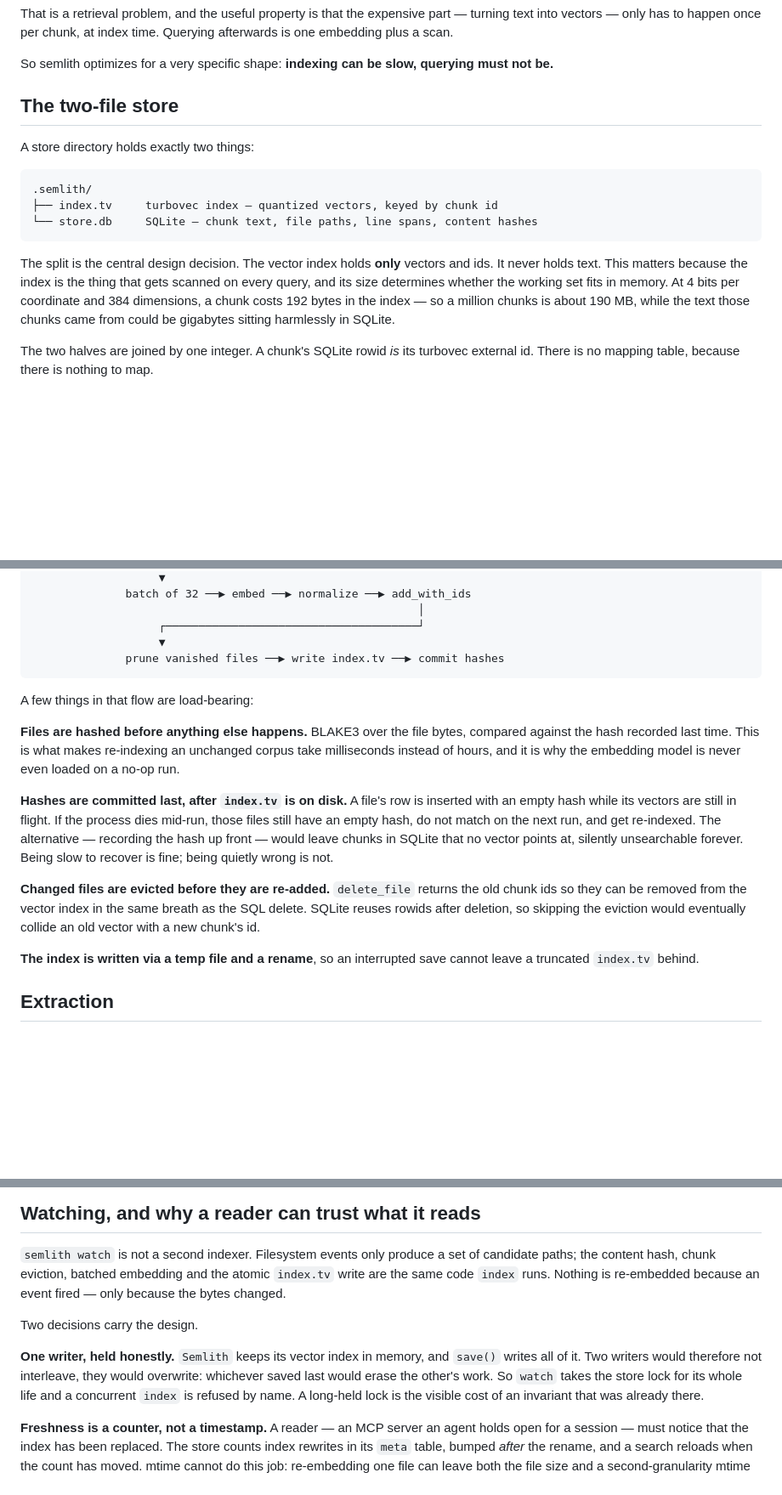
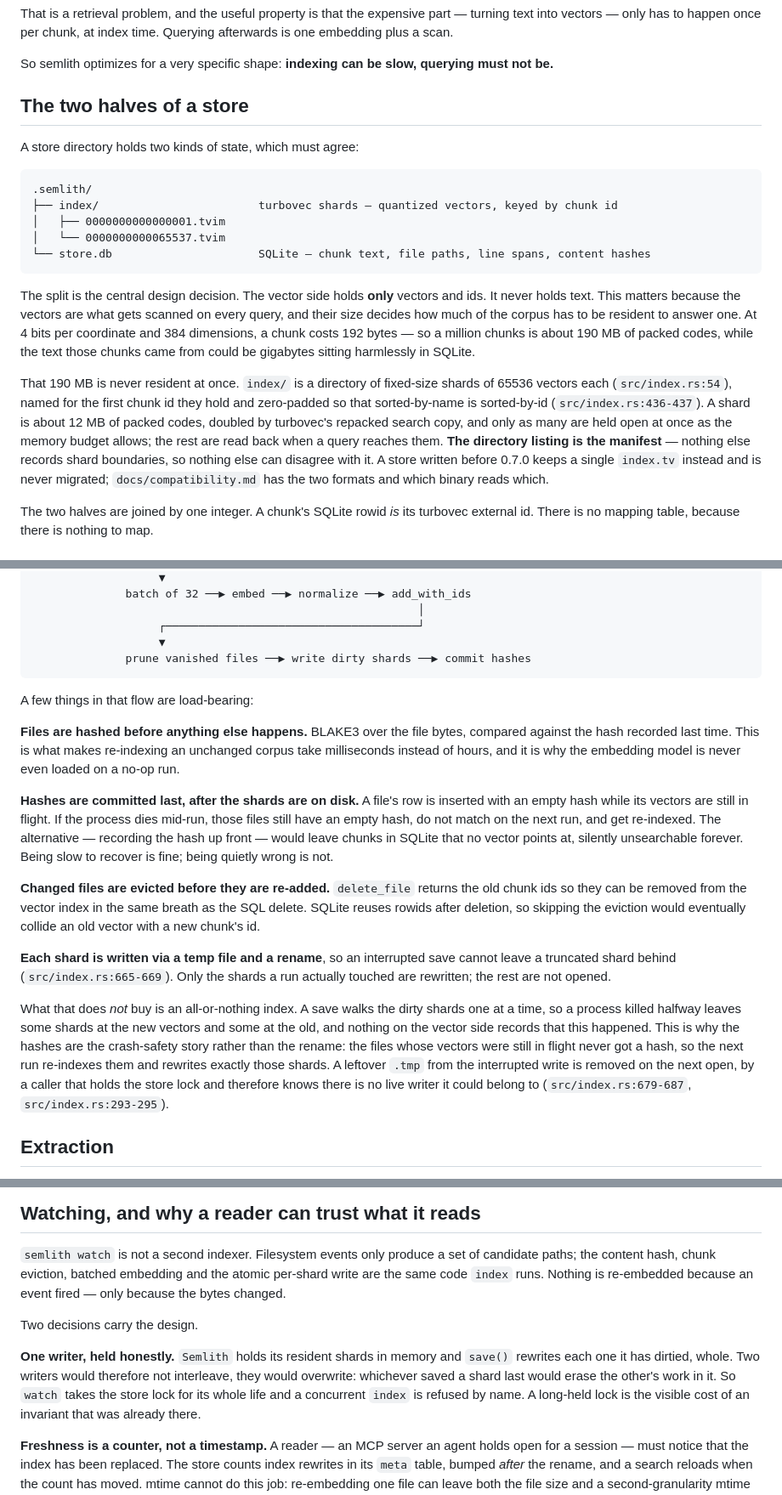
Before and after one commit to semlith/semlith, a Markdown page: docs/architecture.md, 3 parts joined by grey strips. Shown at 85% size. Drawn GitHub-style; blank space fills up the shorter version.

Commit message:
docs: describe the store architecture.md actually has
The README calls docs/architecture.md the full account, and it described the
single-file index that store format 2 replaced in 0.7.0. The six passages
that did so are rewritten against the code that writes a shard rather than
reworded, because the crash-safety and atomicity arguments are not the same
over a directory of shards as over one file.

The rename gives per-shard atomicity and nothing more: a save walks the
dirty shards one at a time, so an interrupted run leaves some new and some
old, and nothing on the vector side records that. What covers that is the
hashes being committed last, which the document already argued for the wrong
reason. Say so, and cite the shard writer for each claim.

The store diagram now shows the shard directory, and the 190 MB per million
chunks stays with the part that was wrong beside it corrected: that figure
is packed codes on disk, not a resident working set, because only as many
shards are held open as the memory budget allows.

````diff
--- a/docs/architecture.md
+++ b/docs/architecture.md
@@ -17,22 +17,35 @@ Querying afterwards is one embedding plus a scan.
 So semlith optimizes for a very specific shape: **indexing can be slow, querying
 must not be.**
 
-## The two-file store
+## The two halves of a store
 
-A store directory holds exactly two things:
+A store directory holds two kinds of state, which must agree:
 
 ```
 .semlith/
-├── index.tv     turbovec index — quantized vectors, keyed by chunk id
-└── store.db     SQLite — chunk text, file paths, line spans, content hashes
+├── index/                        turbovec shards — quantized vectors, keyed by chunk id
+│   ├── 0000000000000001.tvim
+│   └── 0000000000065537.tvim
+└── store.db                      SQLite — chunk text, file paths, line spans, content hashes
 ```
 
-The split is the central design decision. The vector index holds **only**
-vectors and ids. It never holds text. This matters because the index is the
-thing that gets scanned on every query, and its size determines whether the
-working set fits in memory. At 4 bits per coordinate and 384 dimensions, a chunk
-costs 192 bytes in the index — so a million chunks is about 190 MB, while the
+The split is the central design decision. The vector side holds **only** vectors
+and ids. It never holds text. This matters because the vectors are what gets
+scanned on every query, and their size decides how much of the corpus has to be
+resident to answer one. At 4 bits per coordinate and 384 dimensions, a chunk
+costs 192 bytes — so a million chunks is about 190 MB of packed codes, while the
 text those chunks came from could be gigabytes sitting harmlessly in SQLite.
+
+That 190 MB is never resident at once. `index/` is a directory of fixed-size
+shards of 65536 vectors each (`src/index.rs:54`), named for the first chunk id
+they hold and zero-padded so that sorted-by-name is sorted-by-id
+(`src/index.rs:436-437`). A shard is about 12 MB of packed codes, doubled by
+turbovec's repacked search copy, and only as many are held open at once as the
+memory budget allows; the rest are read back when a query reaches them. **The
+directory listing is the manifest** — nothing else records shard boundaries, so
+nothing else can disagree with it. A store written before 0.7.0 keeps a single
+`index.tv` instead and is never migrated; `docs/compatibility.md` has the two
+formats and which binary reads which.
 
 The two halves are joined by one integer. A chunk's SQLite rowid *is* its
 turbovec external id. There is no mapping table, because there is nothing to
@@ -56,7 +69,7 @@ walk paths ──▶ read bytes ──▶ hash ──▶ unchanged? ──▶ sk
                                                           │
                    ┌──────────────────────────────────────┘
                    ▼
-              prune vanished files ──▶ write index.tv ──▶ commit hashes
+              prune vanished files ──▶ write dirty shards ──▶ commit hashes
 ```
 
 A few things in that flow are load-bearing:
@@ -66,7 +79,7 @@ compared against the hash recorded last time. This is what makes re-indexing an
 unchanged corpus take milliseconds instead of hours, and it is why the embedding
 model is never even loaded on a no-op run.
 
-**Hashes are committed last, after `index.tv` is on disk.** A file's row is
+**Hashes are committed last, after the shards are on disk.** A file's row is
 inserted with an empty hash while its vectors are still in flight. If the
 process dies mid-run, those files still have an empty hash, do not match on the
 next run, and get re-indexed. The alternative — recording the hash up front —
@@ -78,8 +91,19 @@ the old chunk ids so they can be removed from the vector index in the same
 breath as the SQL delete. SQLite reuses rowids after deletion, so skipping the
 eviction would eventually collide an old vector with a new chunk's id.
 
-**The index is written via a temp file and a rename**, so an interrupted save
-cannot leave a truncated `index.tv` behind.
+**Each shard is written via a temp file and a rename**, so an interrupted save
+cannot leave a truncated shard behind (`src/index.rs:665-669`). Only the shards
+a run actually touched are rewritten; the rest are not opened.
+
+What that does *not* buy is an all-or-nothing index. A save walks the dirty
+shards one at a time, so a process killed halfway leaves some shards at the new
+vectors and some at the old, and nothing on the vector side records that this
+happened. This is why the hashes are the crash-safety story rather than the
+rename: the files whose vectors were still in flight never got a hash, so the
+next run re-indexes them and rewrites exactly those shards. A leftover `.tmp`
+from the interrupted write is removed on the next open, by a caller that holds
+the store lock and therefore knows there is no live writer it could belong to
+(`src/index.rs:679-687`, `src/index.rs:293-295`).
 
 ## Extraction
 
@@ -380,14 +404,15 @@ machine; a second layer of parallelism only contends with it.
 
 `semlith watch` is not a second indexer. Filesystem events only produce a set of
 candidate paths; the content hash, chunk eviction, batched embedding and the
-atomic `index.tv` write are the same code `index` runs. Nothing is re-embedded
+atomic per-shard write are the same code `index` runs. Nothing is re-embedded
 because an event fired — only because the bytes changed.
 
 Two decisions carry the design.
 
-**One writer, held honestly.** `Semlith` keeps its vector index in memory, and
-`save()` writes all of it. Two writers would therefore not interleave, they
-would overwrite: whichever saved last would erase the other's work. So `watch`
+**One writer, held honestly.** `Semlith` holds its resident shards in memory
+and `save()` rewrites each one it has dirtied, whole. Two writers would
+therefore not interleave, they would overwrite: whichever saved a shard last
+would erase the other's work in it. So `watch`
 takes the store lock for its whole life and a concurrent `index` is refused by
 name. A long-held lock is the visible cost of an invariant that was already
 there.
````
Also changed, not shown: other parts of docs/architecture.md (+1 -1 lines).
